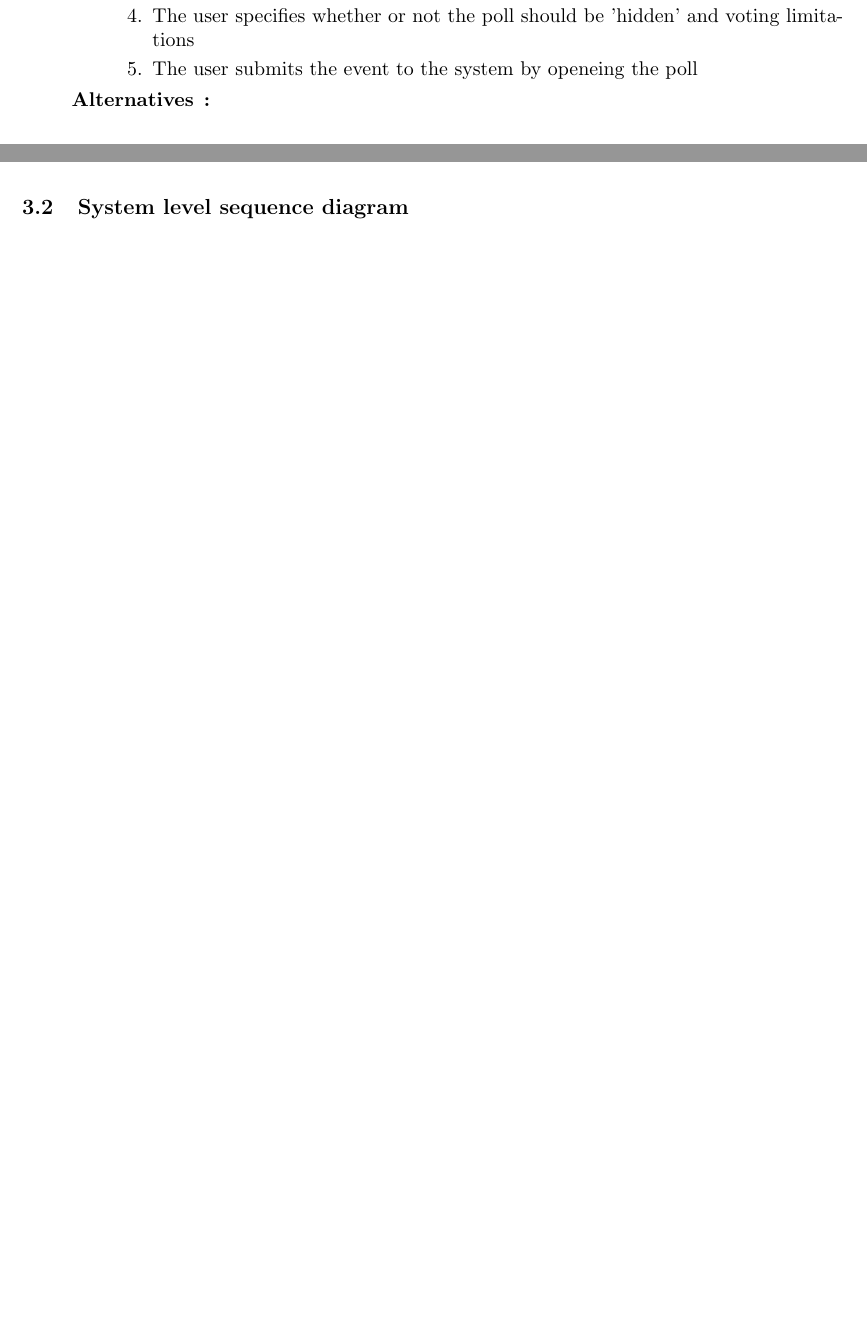
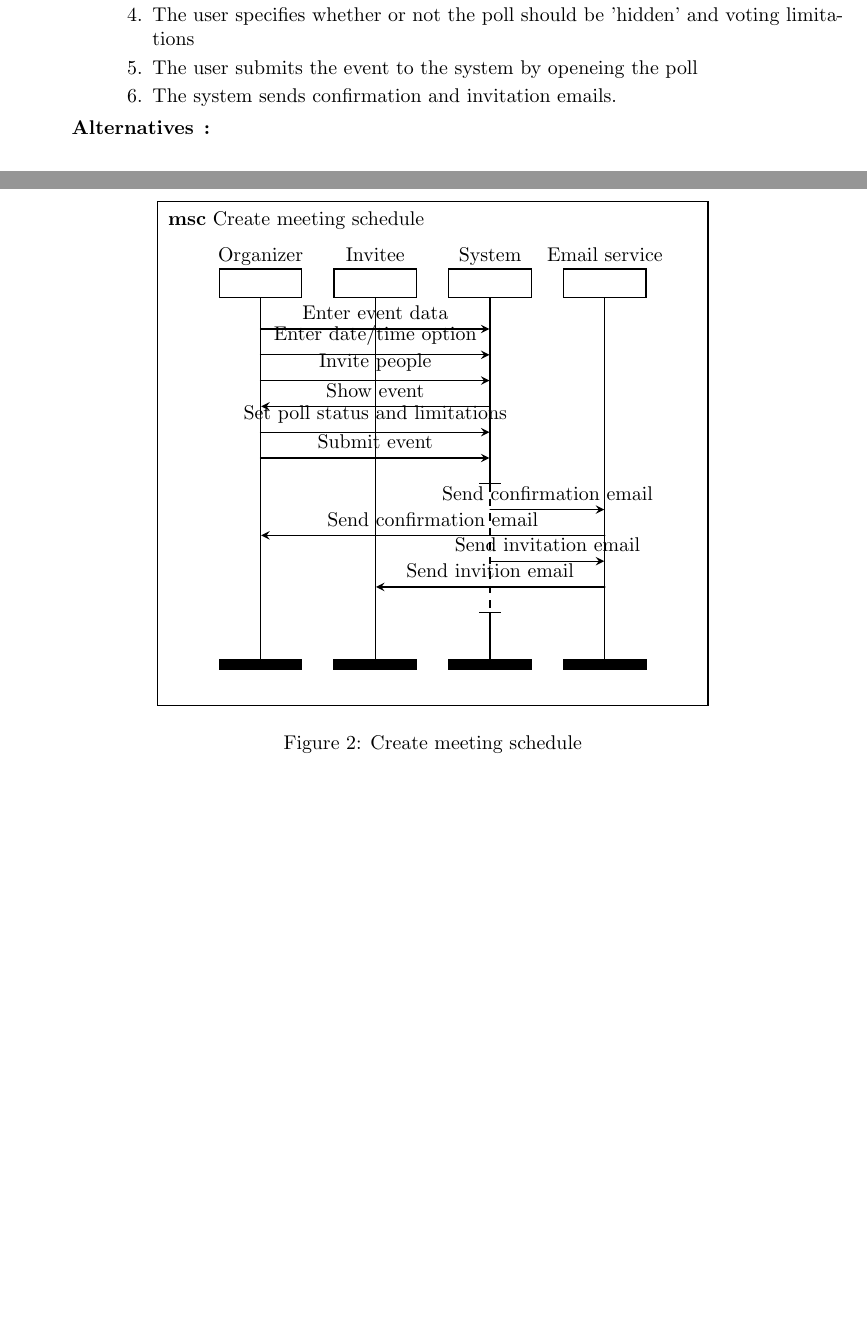
Before and after one commit to timvdalen/2IW05-project, a LaTeX paper (report.tex, which reads chapters/analysis.tex, chapters/usecases.tex): two parts of pages 4 and 7 of 9 before the commit and two parts of pages 4 and 8 of 10 after it, joined at a grey line, cut so that both start at the same text, the shorter picture padded with empty space. Compiled offline with pdfLaTeX.

Commit message:
First use case system level

```diff
--- a/chapters/analysis.tex
+++ b/chapters/analysis.tex
@@ -36,16 +36,55 @@ This section aims to give a first analysis of the system.
 		\label{fig:analysis-model}
 	\end{figure}
 
-\subsection{System level sequence diagram}
+\subsection{System level sequence diagrams}
 	%Note: These should be for each use case, with System one entity and entities for the actors
-%\begin{figure}[H]
-%%\centering
-%%\begin{msc}{Use case 1}
-%%%\declinst{usr}{User}{}
-%%%\declinst{sys}{System}{}
-%%%
-%%%\mess{Message}{usr}{sys}
-%%\end{msc}
-%%\caption{One}
-%%\label{smsc:one}
-%\end{figure}
+	\begin{figure}[H]
+		\centering
+		\begin{msc}{Create meeting schedule}
+			\declinst{org}{Organizer}{}
+			\declinst{inv}{Invitee}{}
+			\declinst{sys}{System}{}
+			\declinst{email}{Email service}{}
+
+			\mess{Enter event data}{org}{sys}
+			\nextlevel
+
+			\mess{Enter date/time option}{org}{sys}
+			\nextlevel
+
+			\mess{Invite people}{org}{sys}
+			\nextlevel
+
+			\mess{Show event}{sys}{org}
+			\nextlevel
+
+			\mess{Set poll status and limitations}{org}{sys}
+			\nextlevel
+
+			\mess{Submit event}{org}{sys}
+			\nextlevel
+
+			\regionstart{coregion}{sys}
+			\nextlevel
+
+			\mess{Send confirmation email}{sys}{email}
+			\nextlevel
+
+			\mess{Send confirmation email}{email}{org}
+			\nextlevel
+
+
+			\mess{Send invitation email}{sys}{email}
+			\nextlevel
+
+			\mess{Send invition email}{email}{inv}
+			\nextlevel
+
+
+			\regionend{sys}
+			\nextlevel
+
+		\end{msc}
+		\caption{Create meeting schedule}
+		\label{smsc:createmeeting}
+	\end{figure}
--- a/chapters/usecases.tex
+++ b/chapters/usecases.tex
@@ -15,6 +15,7 @@ This section describes the use cases of the system.
 									\item The user enters email addresses for attendees and a custom message
 									\item The user specifies whether or not the poll should be 'hidden' and voting limitations
 									\item The user submits the event to the system by openeing the poll
+									\item The system sends confirmation and invitation emails.
 								\end{enumerate}
 					\item[Alternatives]\textbf{:}\\
 								\begin{itemize}
```
Also changed, not shown: Makefile.
